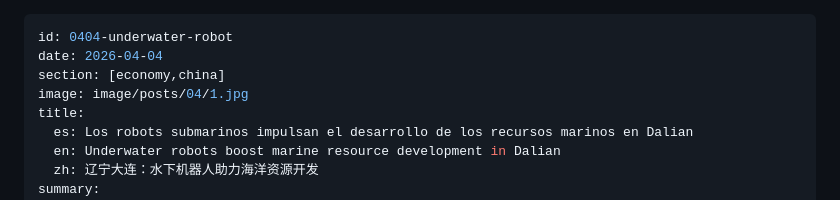
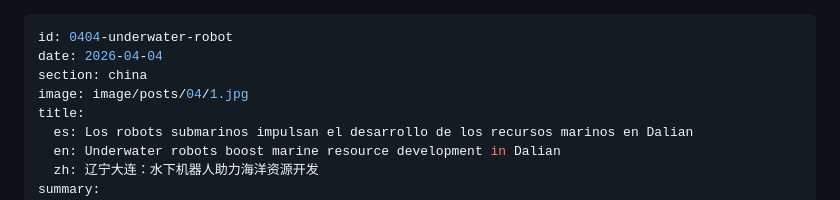
Before and after one commit to SemanarioChina/semanariochina.github.io, a Markdown page: content/posts/0404-underwater-robot.md, the part around the change. GitHub-like rendering.

```diff
--- a/content/posts/0404-underwater-robot.md
+++ b/content/posts/0404-underwater-robot.md
@@ -1,7 +1,7 @@
 ---
 id: 0404-underwater-robot
 date: 2026-04-04
-section: [economy,china]
+section: china
 image: image/posts/04/1.jpg
 title:
   es: Los robots submarinos impulsan el desarrollo de los recursos marinos en Dalian
```
